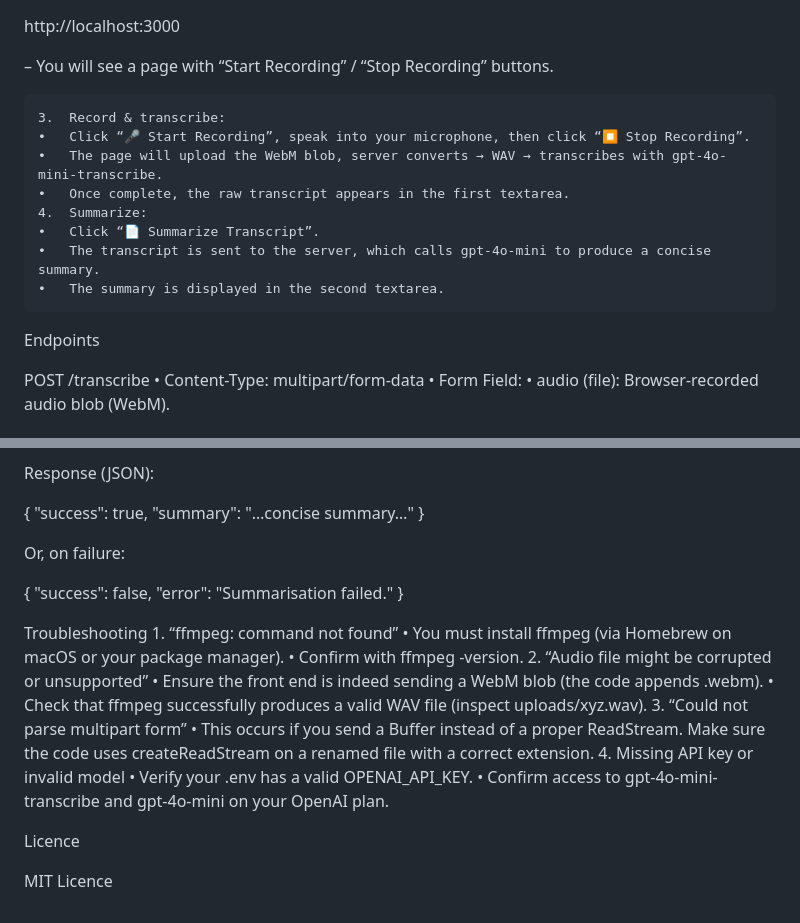
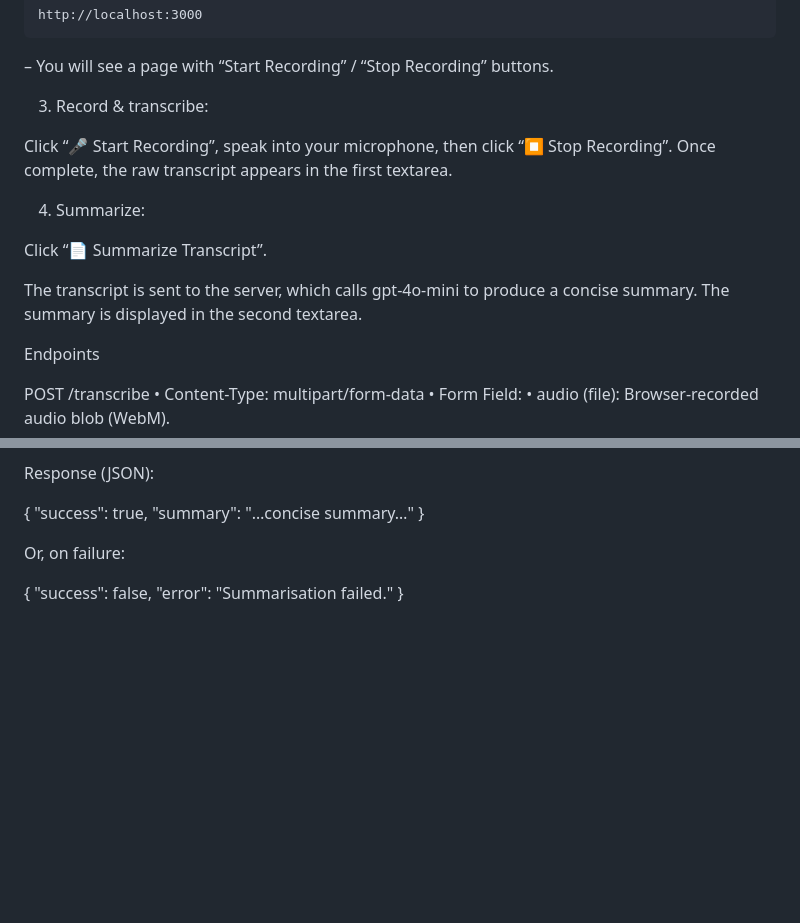
Before and after one commit to eyelabsai/HealthSummaryGPT, a Markdown page: README.md, 2 parts joined by grey strips. Rendered like a GitHub page; blank space fills up the shorter version.

```diff
--- a/README.md
+++ b/README.md
@@ -110,14 +88,15 @@ http://localhost:3000
 
 – You will see a page with “Start Recording” / “Stop Recording” buttons.
 
-	3.	Record & transcribe:
-	•	Click “🎤 Start Recording”, speak into your microphone, then click “⏹ Stop Recording”.
-	•	The page will upload the WebM blob, server converts → WAV → transcribes with gpt-4o-mini-transcribe.
-	•	Once complete, the raw transcript appears in the first textarea.
-	4.	Summarize:
-	•	Click “📄 Summarize Transcript”.
-	•	The transcript is sent to the server, which calls gpt-4o-mini to produce a concise summary.
-	•	The summary is displayed in the second textarea.
+3. Record & transcribe:
+
+Click “🎤 Start Recording”, speak into your microphone, then click “⏹ Stop Recording”. Once complete, the raw transcript appears in the first textarea.
+
+4. Summarize:
+
+Click “📄 Summarize Transcript”.
+
+The transcript is sent to the server, which calls gpt-4o-mini to produce a concise summary. The summary is displayed in the second textarea.
 
 Endpoints
 
@@ -161,20 +140,3 @@ Or, on failure:
   "success": false,
   "error": "Summarisation failed."
 }
-
-Troubleshooting
-	1.	“ffmpeg: command not found”
-	•	You must install ffmpeg (via Homebrew on macOS or your package manager).
-	•	Confirm with ffmpeg -version.
-	2.	“Audio file might be corrupted or unsupported”
-	•	Ensure the front end is indeed sending a WebM blob (the code appends .webm).
-	•	Check that ffmpeg successfully produces a valid WAV file (inspect uploads/xyz.wav).
-	3.	“Could not parse multipart form”
-	•	This occurs if you send a Buffer instead of a proper ReadStream. Make sure the code uses createReadStream on a renamed file with a correct extension.
-	4.	Missing API key or invalid model
-	•	Verify your .env has a valid OPENAI_API_KEY.
-	•	Confirm access to gpt-4o-mini-transcribe and gpt-4o-mini on your OpenAI plan.
-
-Licence
-
-MIT Licence
```
Also changed, not shown: other parts of README.md (+18 -40 lines).
